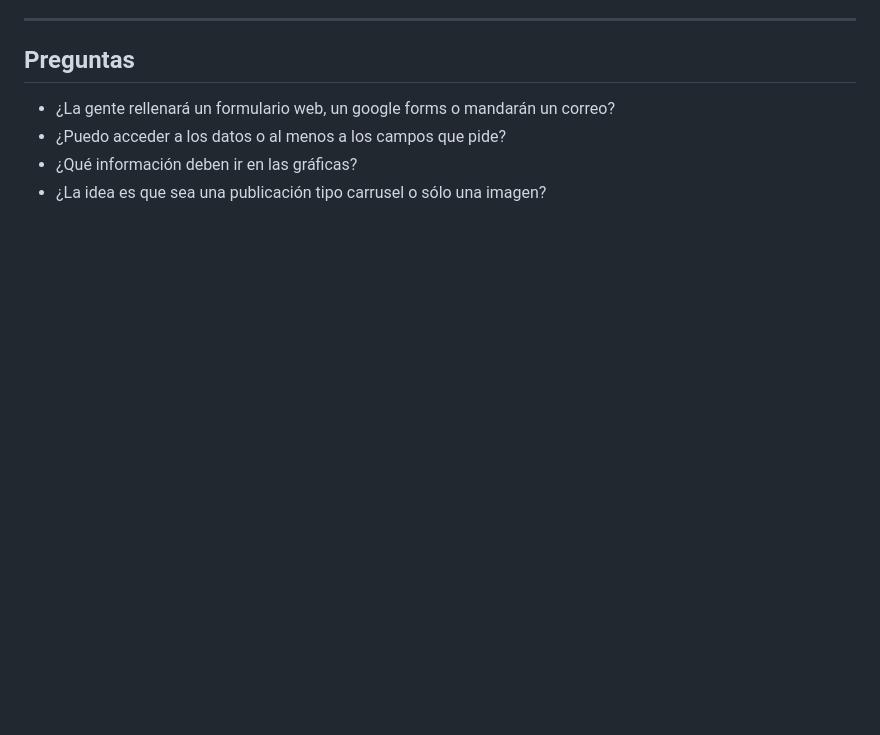
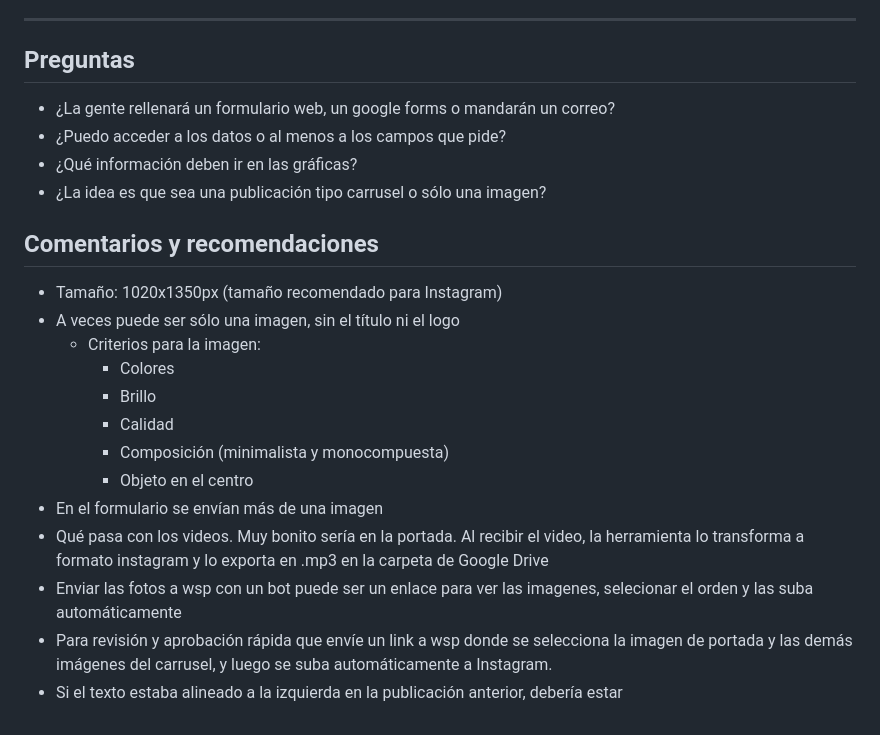
Before and after one commit to felix-rg416/graficas-proyectos, a Markdown page: apuntes-felix.md, the part around the change. Drawn GitHub-style; blank space fills up the shorter version.

Commit message:
feedback 01

```diff
--- a/apuntes-felix.md
+++ b/apuntes-felix.md
@@ -100,3 +100,19 @@ Como nunca he hecho algo así, le pedí que me haga un plan para ir paso a paso.
 - ¿Puedo acceder a los datos o al menos a los campos que pide?
 - ¿Qué información deben ir en las gráficas?
 - ¿La idea es que sea una publicación tipo carrusel o sólo una imagen?
+
+## Comentarios y recomendaciones
+
+- Tamaño: 1020x1350px (tamaño recomendado para Instagram)
+- A veces puede ser sólo una imagen, sin el título ni el logo
+    - Criterios para la imagen:
+        - Colores
+        - Brillo
+        - Calidad
+        - Composición (minimalista y monocompuesta)
+        - Objeto en el centro
+- En el formulario se envían más de una imagen
+- Qué pasa con los videos. Muy bonito sería en la portada. Al recibir el video, la herramienta lo transforma a formato instagram y lo exporta en .mp3 en la carpeta de Google Drive
+- Enviar las fotos a wsp con un bot puede ser un enlace para ver las imagenes, selecionar el orden y las suba automáticamente
+- Para revisión y aprobación rápida que envíe un link a wsp donde se selecciona la imagen de portada y las demás imágenes del carrusel, y luego se suba automáticamente a Instagram.
+- Si el texto estaba alineado a la izquierda en la publicación anterior, debería estar
```
